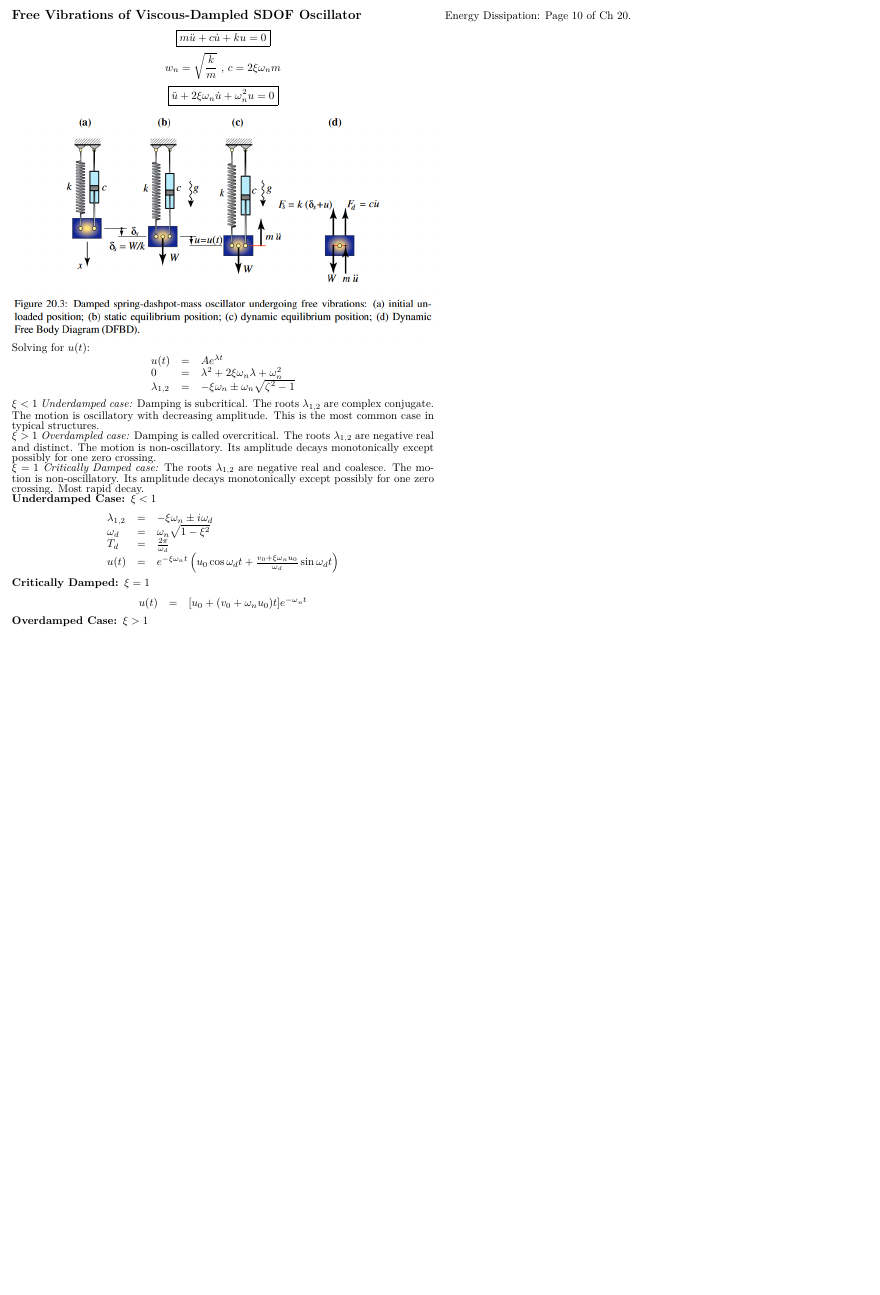
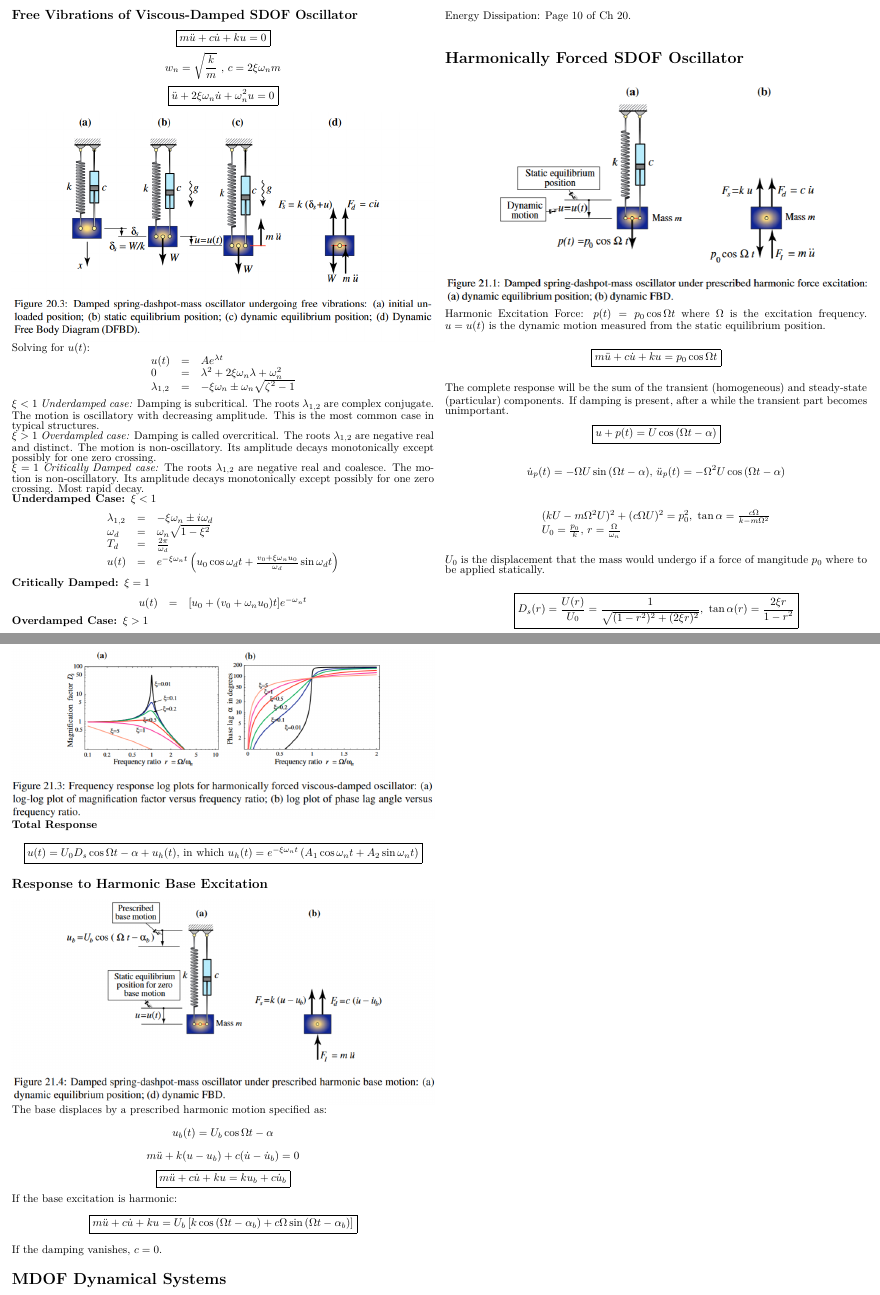
Before and after one commit to palamaramt/School, a LaTeX problem sheet (Structures/Exam_3/Exam_3.tex): part of page 5 of 5 before the commit and two parts of pages 5 and 6 of 6 after it, the two joined at a grey line, cut so that both start at the same text, the shorter picture padded with empty space. Compiled offline with pdfLaTeX.

Commit message:
Finishes Ch 20.

```diff
--- a/Structures/Exam_3/Exam_3.tex
+++ b/Structures/Exam_3/Exam_3.tex
@@ -422,7 +422,7 @@
     $$H=T+V=T_0+U_0=\frac{1}{2}mv_o^2+\frac{1}{2}ku_0^2$$
 
     \newpage
-    \subsection*{Free Vibrations of Viscous-Dampled SDOF Oscillator}
+    \subsection*{Free Vibrations of Viscous-Damped SDOF Oscillator}
     $$\boxed{m\ddot{u}+c\dot{u}+ku=0}$$
     $$w_n=\sqrt{\frac{k}{m}} \text{ , } c=2\xi\omega_nm$$
     $$\boxed{\ddot{u}+2\xi\omega_n\dot{u}+\omega_n^2u=0}$$
@@ -474,5 +474,46 @@
     \end{equation*}
 
     Energy Dissipation: Page 10 of Ch 20.
+
+    \section*{Harmonically Forced SDOF Oscillator}
+    \includegraphics[width=\linewidth]{Figures/forced_oscillator.png}\par
+    Harmonic Excitation Force: $p(t)=p_0\cos{\Omega t}$ where $\Omega$ is the excitation frequency. $u=u(t)$ is the dynamic motion measured
+    from the static equilibrium position.
+    $$\boxed{m\ddot{u}+c\dot{u}+ku=p_0\cos{\Omega t}}$$
+    The complete response will be the sum of the transient (homogeneous) and steady-state (particular) components. If
+    damping is present, after a while the transient part becomes unimportant.
+    $$\boxed{u+p(t)=U\cos{(\Omega t-\alpha)}}$$
+    $$\dot{u}_p(t)=-\Omega U \sin{(\Omega t- \alpha)} \text{, } \ddot{u}_p(t) = -\Omega^2U\cos{(\Omega t-\alpha)}$$
+
+    \begin{equation*}
+        \begin{array}{l}
+            (kU-m\Omega^2U)^2+(c\Omega U)^2 = p_0^2 \text{, } \tan{\alpha}=\frac{c\Omega}{k-m\Omega^2}\\
+            U_0=\frac{p_0}{k} \text{, } r = \frac{\Omega}{\omega_n}\\
+        \end{array}
+    \end{equation*}
+
+    $U_0$ is the displacement that the mass would undergo if a force of mangitude $p_0$ where to be applied statically.
+    $$\boxed{D_s(r) = \frac{U(r)}{U_0}=\frac{1}{\sqrt{(1-r^2)^2+(2\xi r)^2}} \text{, } \tan{\alpha(r)}=\frac{2\xi r}{1-r^2}}$$
+    $D_s$ is the steady-state magnification factor, also known as gain. The peaks below observed as $r$ is near unity and $\xi << 1$ identify resonance.
+
+    \includegraphics[width=\linewidth]{Figures/freq_response_harmonic_osc.png}
+
+    \textbf{Total Response}
+    $$\boxed{u(t)=U_0D_s\cos{\Omega t-\alpha}+u_h(t) \text{, in which } u_h(t) = e^{-\xi \omega_n t}\left(A_1\cos{\omega_nt}+A_2\sin{\omega_nt}\right)}$$
+
+    \subsection*{Response to Harmonic Base Excitation}
+    \includegraphics[width=\linewidth]{Figures/harmonic_base.png}\par
+    The base displaces by a prescribed harmonic motion specified as:
+    $$u_b(t) = U_b\cos{\Omega t-\alpha}$$
+    $$m\ddot{u}+k(u-u_b)+c(\dot{u}-\dot{u}_b)=0$$
+    $$\boxed{m\ddot{u}+c\dot{u}+ku=ku_b+c\dot{u}_b}$$
+    If the base excitation is harmonic:
+    $$\boxed{m\ddot{u}+c\dot{u}+ku=U_b\left[k\cos{(\Omega t-\alpha_b)}+c\Omega\sin{(\Omega t-\alpha_b)}\right]}$$
+    If the damping vanishes, $c=0$.
+
+    \section*{MDOF Dynamical Systems}
+
+
+
 \end{multicols*}
 \end{document}
```
Also changed, not shown: Structures/Exam_3/Exam_3.pdf, Structures/Exam_3/Figures/forced_oscillator.png (added), Structures/Exam_3/Figures/freq_response_harmonic_osc.png (added), Structures/Exam_3/Figures/harmonic_base.png (added), Structures/Exam_3/Exam_3.tex (2 more changed lines).
